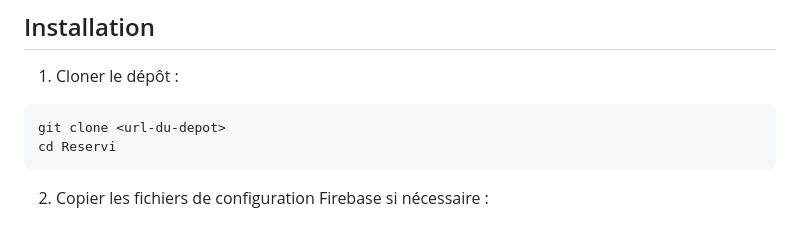
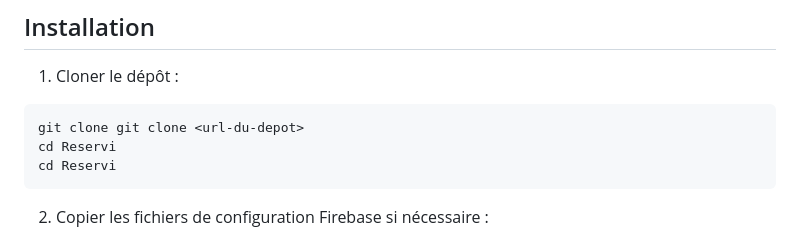
Before and after one commit to Aarf101/Reservi, a Markdown page: README.md, the part around the change. GitHub-like rendering.

Commit message:
Revise README structure

````diff
--- a/README.md
+++ b/README.md
@@ -40,7 +40,8 @@ Reservi est une application mobile développée en Flutter qui permet aux utilis
 1. Cloner le dépôt :
 
 ```bash
-git clone <url-du-depot>
+git clone git clone <url-du-depot>
+cd Reservi
 cd Reservi
 ```
 
````
